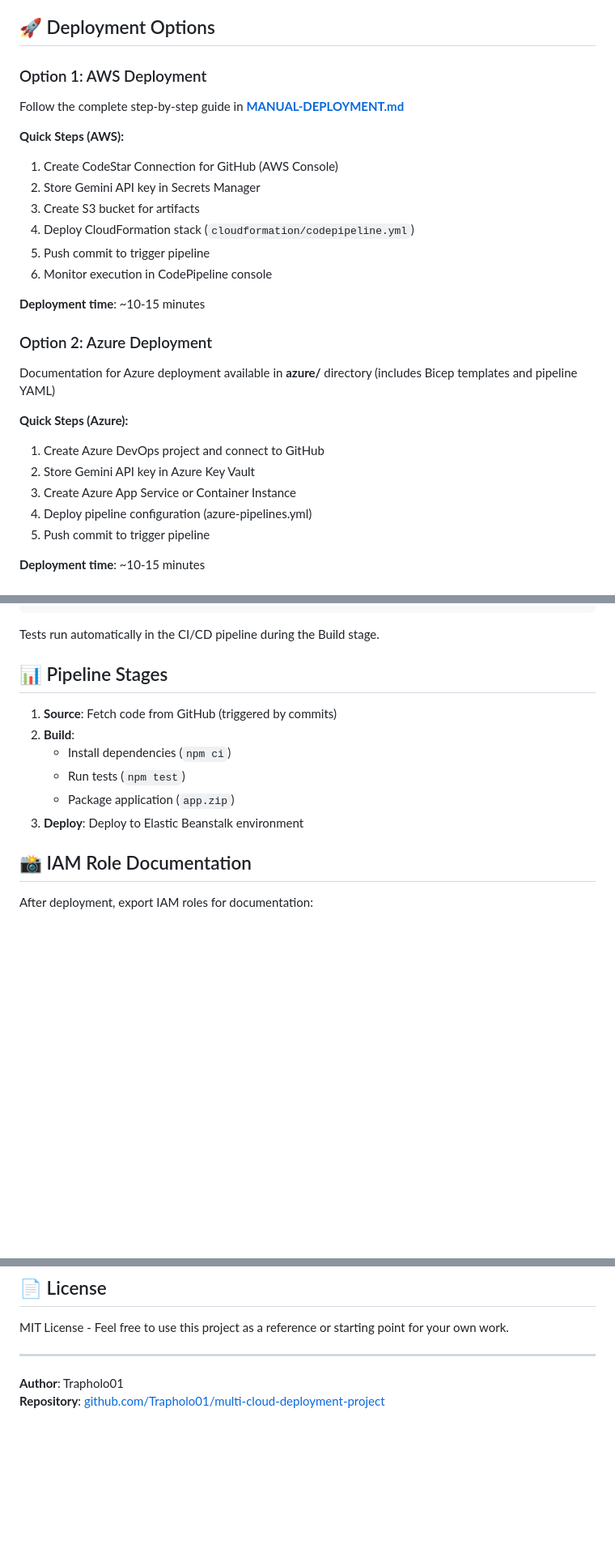
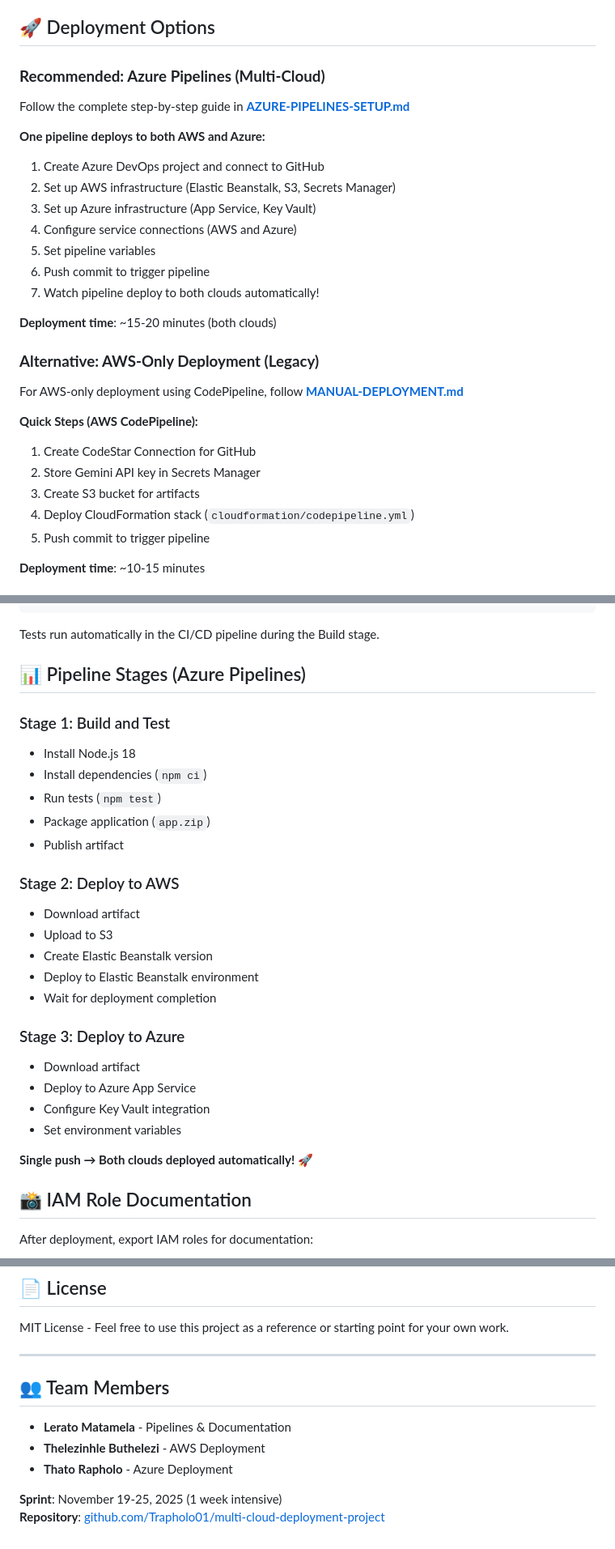
Before and after one commit to Trapholo01/multi-cloud-deployment-project, a Markdown page: README.md, 3 parts joined by grey strips. Shown: that part at 81% size. GitHub-like rendering; blank space fills up the shorter version.

```diff
--- a/README.md
+++ b/README.md
@@ -77,27 +77,28 @@ multi-cloud-deployment-project/
 
 ## 🚀 Deployment Options
 
-### Option 1: AWS Deployment
-Follow the complete step-by-step guide in **[MANUAL-DEPLOYMENT.md](MANUAL-DEPLOYMENT.md)**
+### **Recommended: Azure Pipelines (Multi-Cloud)**
+Follow the complete step-by-step guide in **[AZURE-PIPELINES-SETUP.md](AZURE-PIPELINES-SETUP.md)**
 
-**Quick Steps (AWS):**
-1. Create CodeStar Connection for GitHub (AWS Console)
+**One pipeline deploys to both AWS and Azure:**
+1. Create Azure DevOps project and connect to GitHub
+2. Set up AWS infrastructure (Elastic Beanstalk, S3, Secrets Manager)
+3. Set up Azure infrastructure (App Service, Key Vault)
+4. Configure service connections (AWS and Azure)
+5. Set pipeline variables
+6. Push commit to trigger pipeline
+7. Watch pipeline deploy to both clouds automatically!
+
+**Deployment time**: ~15-20 minutes (both clouds)
+
+### **Alternative: AWS-Only Deployment (Legacy)**
+For AWS-only deployment using CodePipeline, follow **[MANUAL-DEPLOYMENT.md](MANUAL-DEPLOYMENT.md)**
+
+**Quick Steps (AWS CodePipeline):**
+1. Create CodeStar Connection for GitHub
 2. Store Gemini API key in Secrets Manager
 3. Create S3 bucket for artifacts
 4. Deploy CloudFormation stack (`cloudformation/codepipeline.yml`)
-5. Push commit to trigger pipeline
-6. Monitor execution in CodePipeline console
-
-**Deployment time**: ~10-15 minutes
-
-### Option 2: Azure Deployment
-Documentation for Azure deployment available in **azure/** directory (includes Bicep templates and pipeline YAML)
-
-**Quick Steps (Azure):**
-1. Create Azure DevOps project and connect to GitHub
-2. Store Gemini API key in Azure Key Vault
-3. Create Azure App Service or Container Instance
-4. Deploy pipeline configuration (azure-pipelines.yml)
 5. Push commit to trigger pipeline
 
 **Deployment time**: ~10-15 minutes
@@ -134,14 +135,29 @@ npm test
 
 Tests run automatically in the CI/CD pipeline during the Build stage.
 
-## 📊 Pipeline Stages
+## 📊 Pipeline Stages (Azure Pipelines)
 
-1. **Source**: Fetch code from GitHub (triggered by commits)
-2. **Build**:
-   - Install dependencies (`npm ci`)
-   - Run tests (`npm test`)
-   - Package application (`app.zip`)
-3. **Deploy**: Deploy to Elastic Beanstalk environment
+### Stage 1: Build and Test
+- Install Node.js 18
+- Install dependencies (`npm ci`)
+- Run tests (`npm test`)
+- Package application (`app.zip`)
+- Publish artifact
+
+### Stage 2: Deploy to AWS
+- Download artifact
+- Upload to S3
+- Create Elastic Beanstalk version
+- Deploy to Elastic Beanstalk environment
+- Wait for deployment completion
+
+### Stage 3: Deploy to Azure
+- Download artifact
+- Deploy to Azure App Service
+- Configure Key Vault integration
+- Set environment variables
+
+**Single push → Both clouds deployed automatically!** 🚀
 
 ## 📸 IAM Role Documentation
 
@@ -253,5 +269,11 @@ MIT License - Feel free to use this project as a reference or starting point for
 
 ---
 
-**Author**: Trapholo01
+## 👥 Team Members
+
+- **Lerato Matamela** - Pipelines & Documentation
+- **Thelezinhle Buthelezi** - AWS Deployment
+- **Thato Rapholo** - Azure Deployment
+
+**Sprint**: November 19-25, 2025 (1 week intensive)
 **Repository**: [github.com/Trapholo01/multi-cloud-deployment-project](https://github.com/Trapholo01/multi-cloud-deployment-project)
```
Also changed, not shown: other parts of README.md (+20 -20 lines), REFLECTION.md (+22 -4 lines), SPRINT-PLANNING.md (+13 -7 lines).
